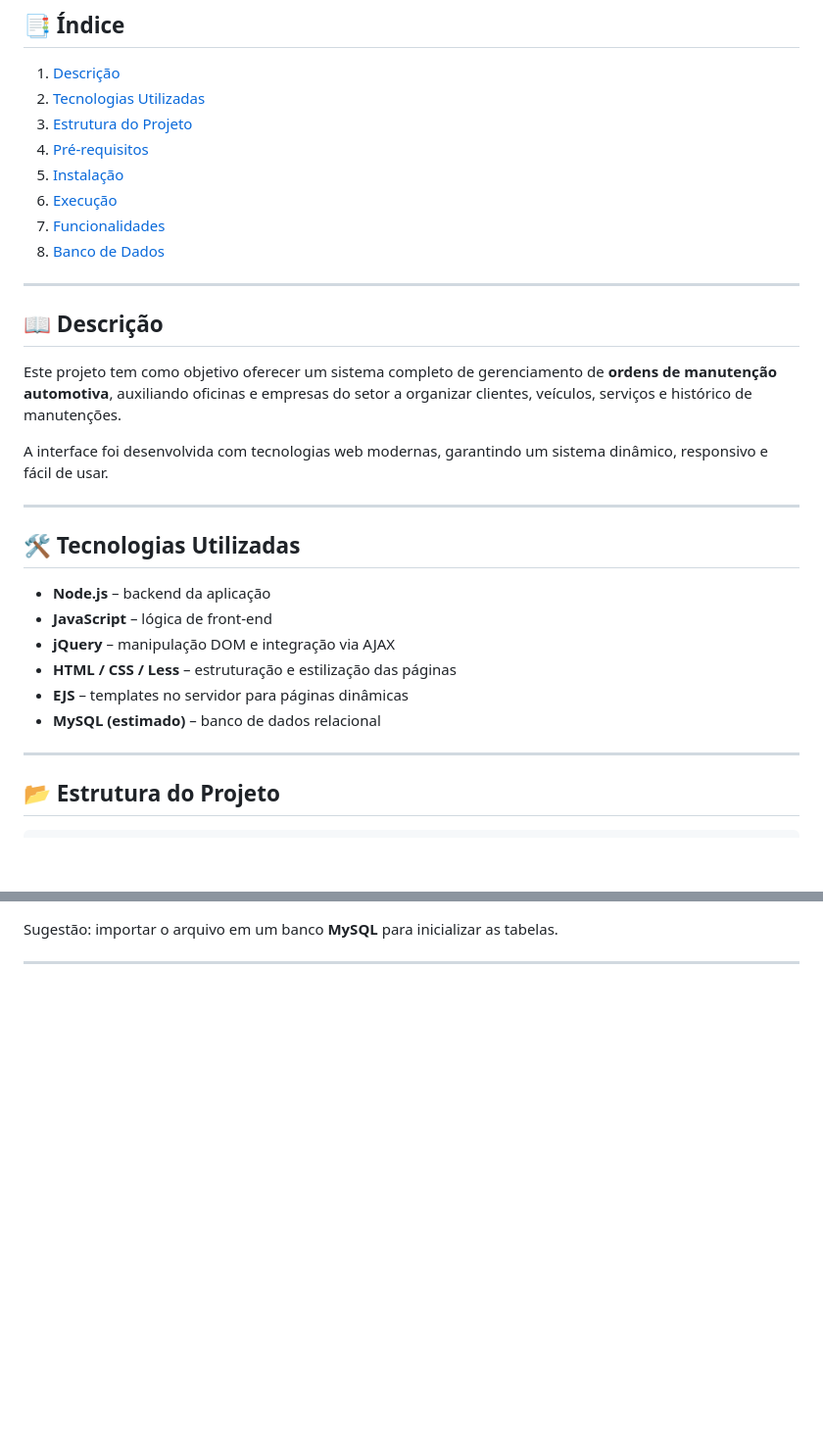
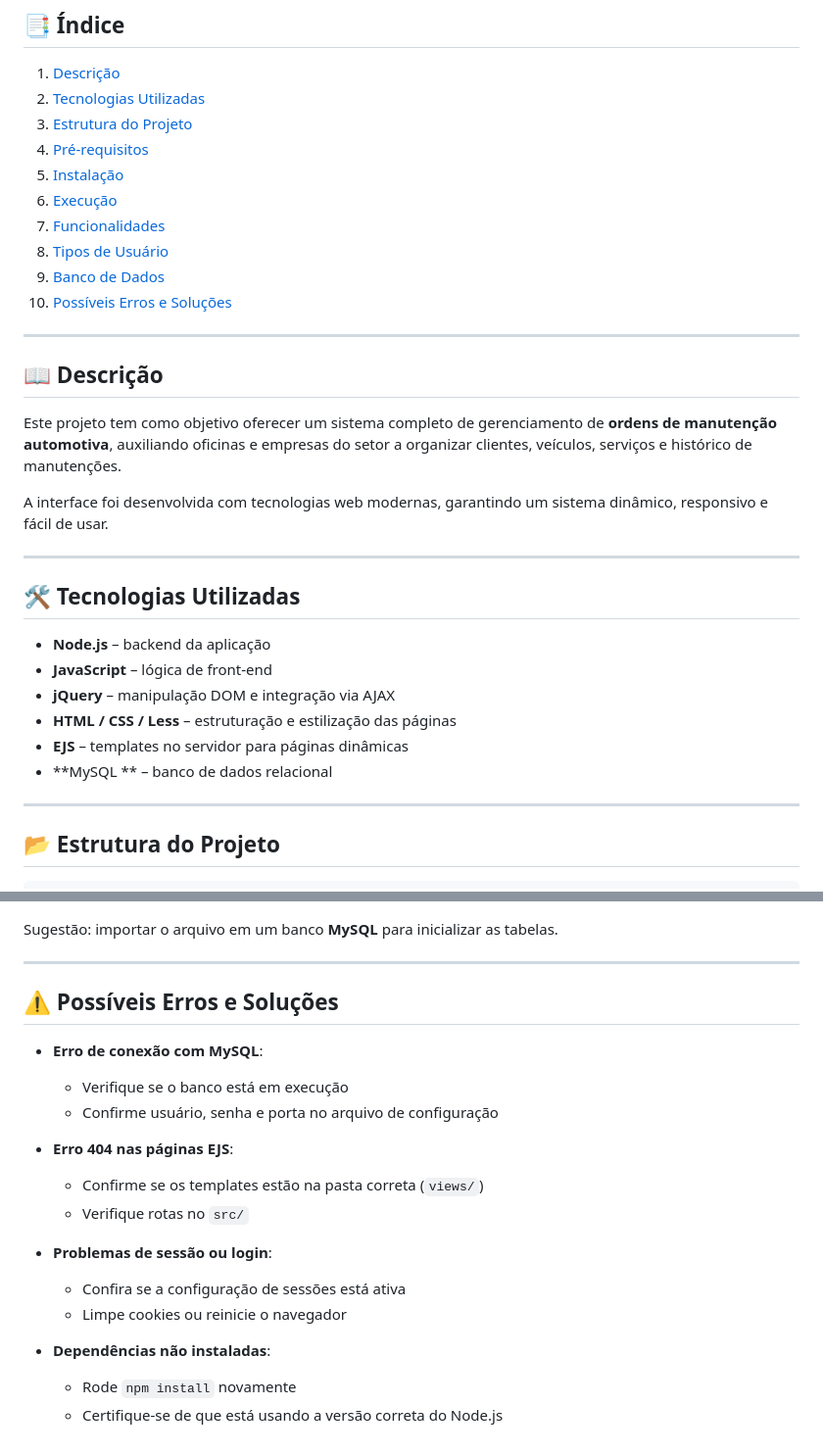
Before and after one commit to jvsilva12600009/TCC-gerenciamento-automotiva, a Markdown page: README.md, 2 parts joined by grey strips. Shown at 98% size. Rendered like a GitHub page; blank space fills up the shorter version.

```diff
--- a/README.md
+++ b/README.md
@@ -13,9 +13,9 @@ Projeto desenvolvido como Trabalho de Conclusão de Curso (TCC) no curso técnic
 5. [Instalação](#instalação)
 6. [Execução](#execução)
 7. [Funcionalidades](#funcionalidades)
-8. [Banco de Dados](#banco-de-dados)
-
-
+8. [Tipos de Usuário](#tipos-de-usuário)
+9. [Banco de Dados](#banco-de-dados)
+10. [Possíveis Erros e Soluções](#possíveis-erros-e-soluções)
 
 ---
 
@@ -29,12 +29,12 @@ A interface foi desenvolvida com tecnologias web modernas, garantindo um sistema
 
 ## 🛠 Tecnologias Utilizadas
 
-- **Node.js** – backend da aplicação
-- **JavaScript** – lógica de front-end
-- **jQuery** – manipulação DOM e integração via AJAX
-- **HTML / CSS / Less** – estruturação e estilização das páginas
-- **EJS** – templates no servidor para páginas dinâmicas
-- **MySQL (estimado)** – banco de dados relacional
+* **Node.js** – backend da aplicação
+* **JavaScript** – lógica de front-end
+* **jQuery** – manipulação DOM e integração via AJAX
+* **HTML / CSS / Less** – estruturação e estilização das páginas
+* **EJS** – templates no servidor para páginas dinâmicas
+* **MySQL ** – banco de dados relacional
 
 ---
 
@@ -113,3 +137,25 @@ O arquivo `BANCODEDADOSTCC.txt` contém:
 Sugestão: importar o arquivo em um banco **MySQL** para inicializar as tabelas.
 
 ---
+
+## ⚠️ Possíveis Erros e Soluções
+
+* **Erro de conexão com MySQL**:
+
+  * Verifique se o banco está em execução
+  * Confirme usuário, senha e porta no arquivo de configuração
+
+* **Erro 404 nas páginas EJS**:
+
+  * Confirme se os templates estão na pasta correta (`views/`)
+  * Verifique rotas no `src/`
+
+* **Problemas de sessão ou login**:
+
+  * Confira se a configuração de sessões está ativa
+  * Limpe cookies ou reinicie o navegador
+
+* **Dependências não instaladas**:
+
+  * Rode `npm install` novamente
+  * Certifique-se de que está usando a versão correta do Node.js
```
Also changed, not shown: other parts of README.md (+38 -14 lines).
